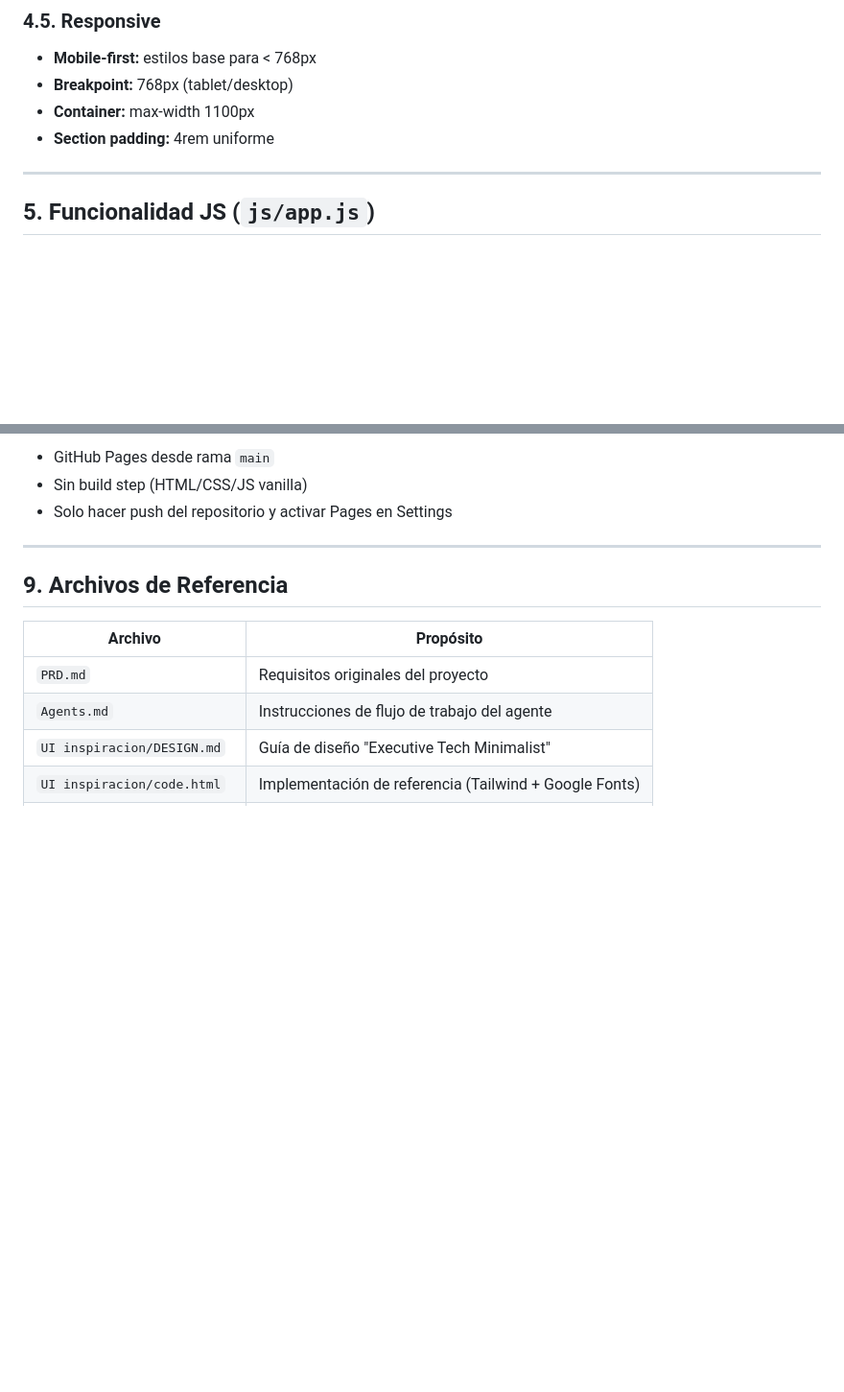
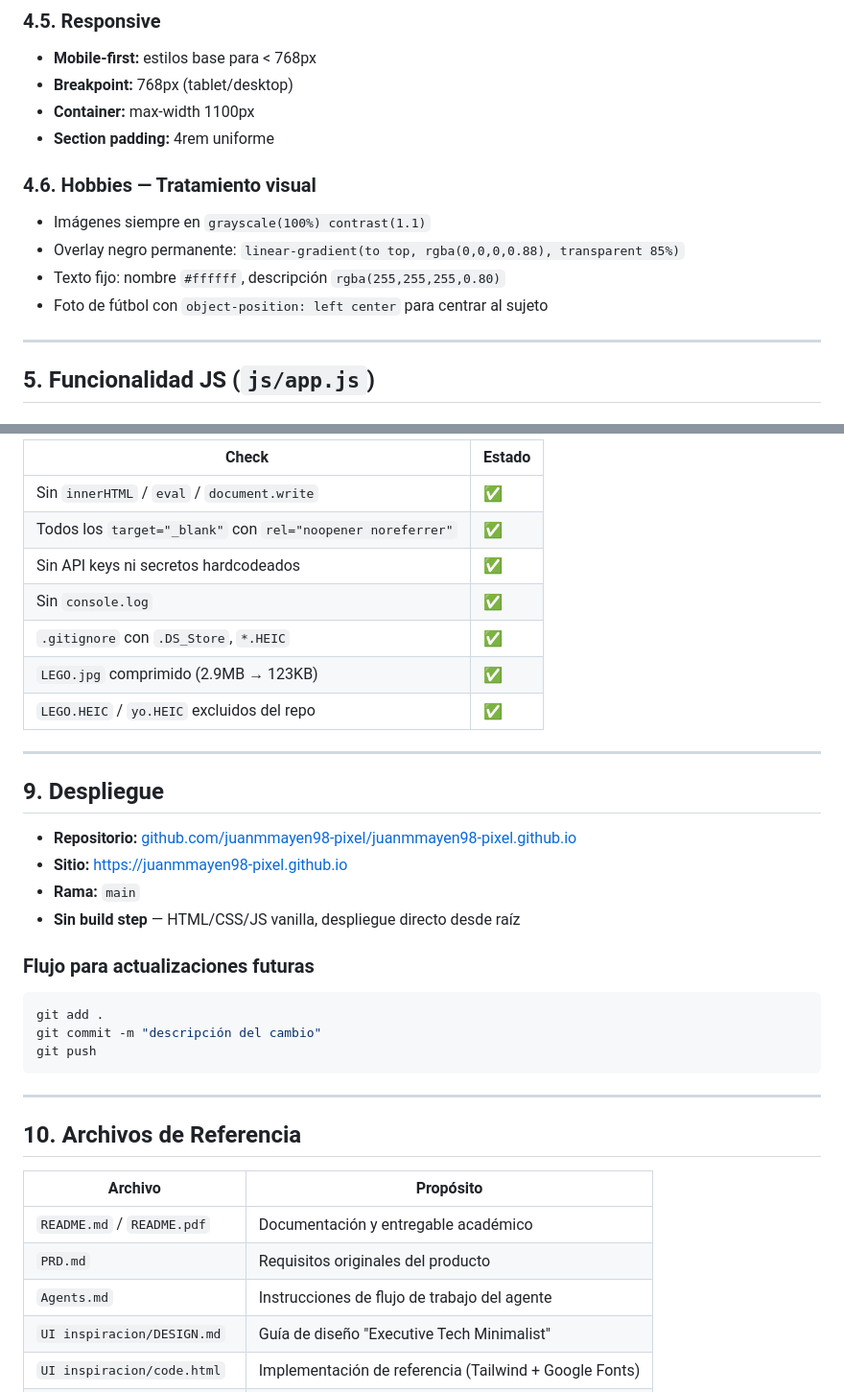
Before and after one commit to juanmmayen98-pixel/juanmmayen98-pixel.github.io, a Markdown page: PROJECT_CONTEXT.md, 2 parts joined by grey strips. Shown at 96% size. GitHub-like rendering; blank space fills up the shorter version.

````diff
--- a/PROJECT_CONTEXT.md
+++ b/PROJECT_CONTEXT.md
@@ -88,6 +95,13 @@ Cargadas via `@import` en CSS desde Google Fonts.
 - **Container:** max-width 1100px
 - **Section padding:** 4rem uniforme
 
+### 4.6. Hobbies — Tratamiento visual
+
+- Imágenes siempre en `grayscale(100%) contrast(1.1)`
+- Overlay negro permanente: `linear-gradient(to top, rgba(0,0,0,0.88), transparent 85%)`
+- Texto fijo: nombre `#ffffff`, descripción `rgba(255,255,255,0.80)`
+- Foto de fútbol con `object-position: left center` para centrar al sujeto
+
 ---
 
 ## 5. Funcionalidad JS (`js/app.js`)
@@ -144,15 +173,38 @@ Cargadas via `@import` en CSS desde Google Fonts.
 
-- GitHub Pages desde rama `main`
-- Sin build step (HTML/CSS/JS vanilla)
-- Solo hacer push del repositorio y activar Pages en Settings
+| Check | Estado |
+|---|---|
+| Sin `innerHTML` / `eval` / `document.write` | ✅ |
+| Todos los `target="_blank"` con `rel="noopener noreferrer"` | ✅ |
+| Sin API keys ni secretos hardcodeados | ✅ |
+| Sin `console.log` | ✅ |
+| `.gitignore` con `.DS_Store`, `*.HEIC` | ✅ |
+| `LEGO.jpg` comprimido (2.9MB → 123KB) | ✅ |
+| `LEGO.HEIC` / `yo.HEIC` excluidos del repo | ✅ |
 
 ---
 
-## 9. Archivos de Referencia
+## 9. Despliegue
+
+- **Repositorio:** [github.com/juanmmayen98-pixel/juanmmayen98-pixel.github.io](https://github.com/juanmmayen98-pixel/juanmmayen98-pixel.github.io)
+- **Sitio:** [https://juanmmayen98-pixel.github.io](https://juanmmayen98-pixel.github.io)
+- **Rama:** `main`
+- **Sin build step** — HTML/CSS/JS vanilla, despliegue directo desde raíz
+
+### Flujo para actualizaciones futuras
+```bash
+git add .
+git commit -m "descripción del cambio"
+git push
+```
+
+---
+
+## 10. Archivos de Referencia
 
 | Archivo | Propósito |
 |---------|-----------|
-| `PRD.md` | Requisitos originales del proyecto |
+| `README.md` / `README.pdf` | Documentación y entregable académico |
+| `PRD.md` | Requisitos originales del producto |
 | `Agents.md` | Instrucciones de flujo de trabajo del agente |
 | `UI inspiracion/DESIGN.md` | Guía de diseño "Executive Tech Minimalist" |
 | `UI inspiracion/code.html` | Implementación de referencia (Tailwind + Google Fonts) |
````
Also changed, not shown: other parts of PROJECT_CONTEXT.md (+64 -42 lines).
